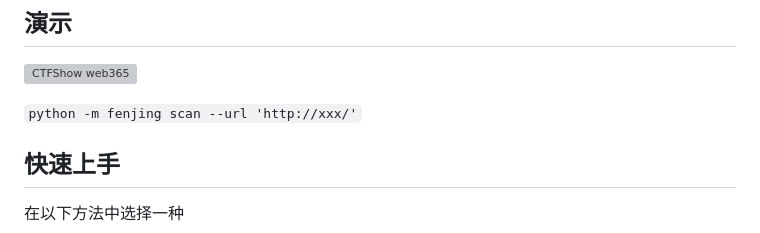
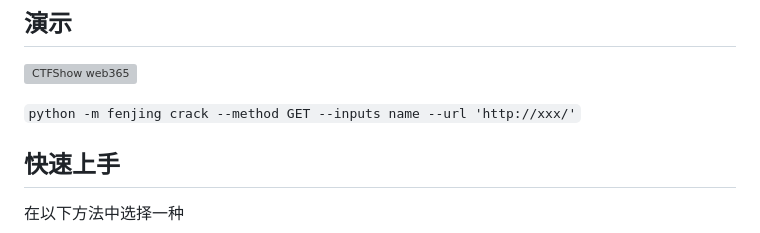
Before and after one commit to Marven11/Fenjing, a Markdown page: README.md, the part around the change. Rendered like a GitHub page; grey boxes are pictures that could not be loaded.

```diff
--- a/README.md
+++ b/README.md
@@ -8,7 +8,7 @@
 
 ![CTFShow web365](assets/demo.webp)
 
-`python -m fenjing scan --url 'http://xxx/'`
+`python -m fenjing crack --method GET --inputs name --url 'http://xxx/'`
 
 ## 快速上手
 
```
